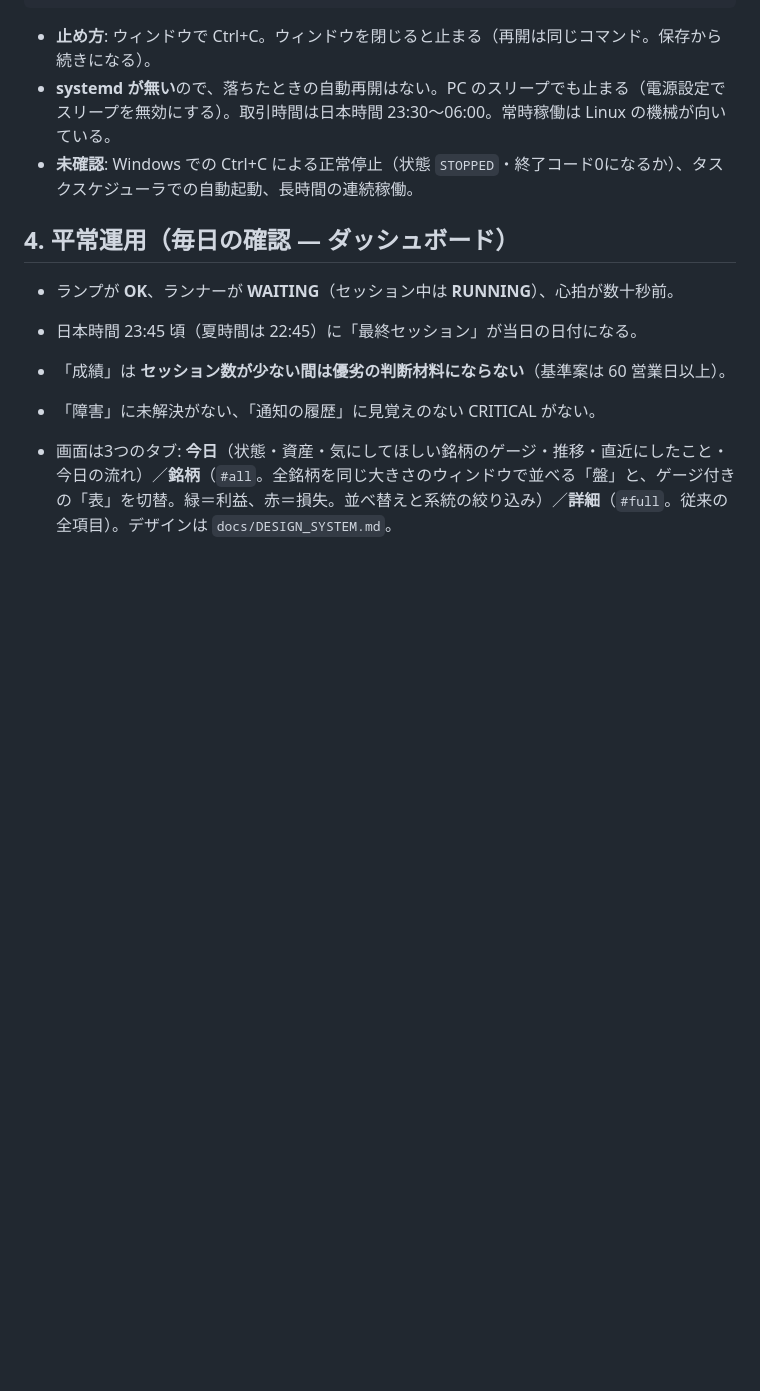
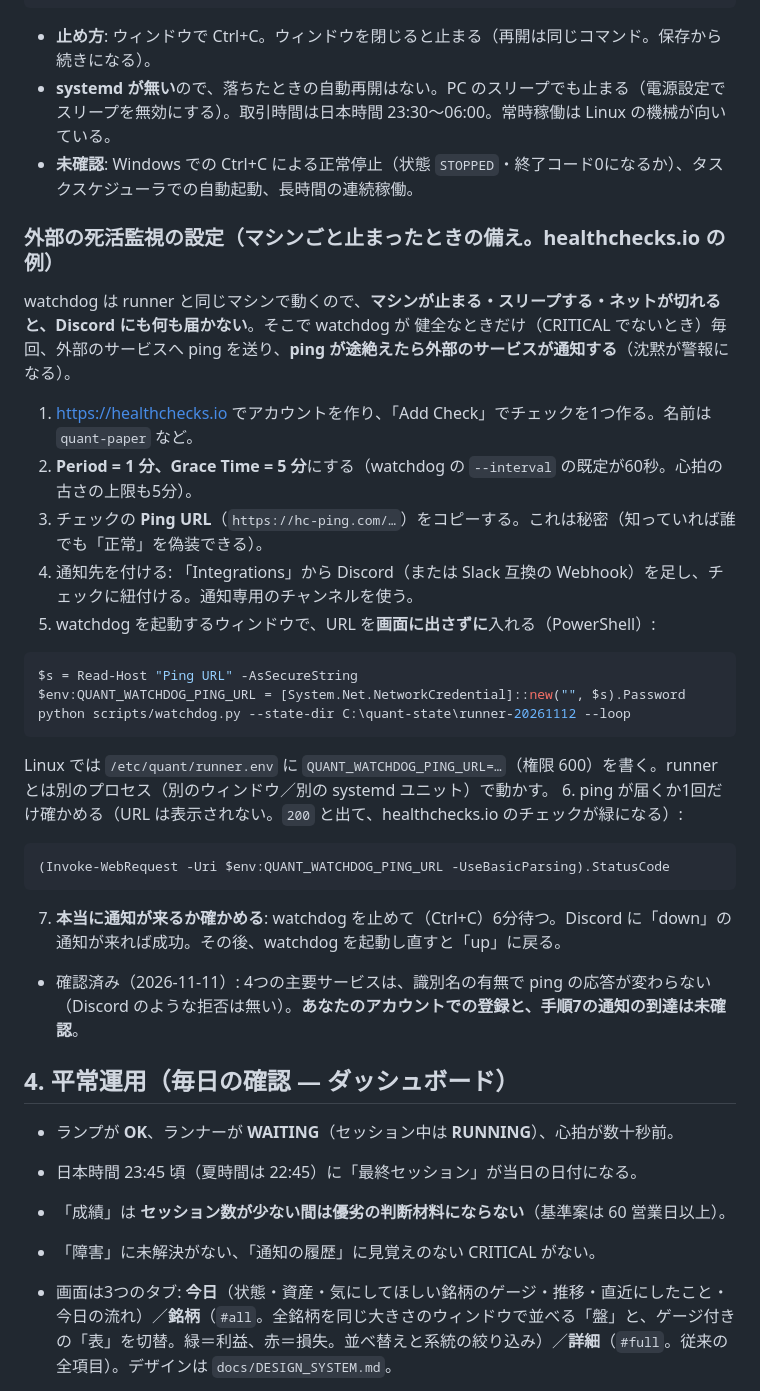
Before and after one commit to AIvibe-bldr/100-Autonomous-Quant-Trading-System-MASTER-SPEC-v2.0, a Markdown page: docs/operations.md, the part around the change. GitHub-like rendering; blank space fills up the shorter version.

Commit message:
Docs: step-by-step setup and test of the external dead-man's switch (healthchecks.io example)
Co-Authored-By: Claude Sonnet 5.5 <noreply@anthropic.com>
Claude-Session: https://claude.ai/code/session_01ExE5XJHdBdazA14M5cJwAx

````diff
--- a/docs/operations.md
+++ b/docs/operations.md
@@ -135,6 +135,27 @@ python scripts/run_paper_runner.py --state-dir C:\quant-state\runner-20261112 --
 - **systemd が無い**ので、落ちたときの自動再開はない。PC のスリープでも止まる（電源設定でスリープを無効にする）。取引時間は日本時間 23:30〜06:00。常時稼働は Linux の機械が向いている。
 - **未確認**: Windows での Ctrl+C による正常停止（状態 `STOPPED`・終了コード0になるか）、タスクスケジューラでの自動起動、長時間の連続稼働。
 
+### 外部の死活監視の設定（マシンごと止まったときの備え。healthchecks.io の例）
+watchdog は runner と同じマシンで動くので、**マシンが止まる・スリープする・ネットが切れると、Discord にも何も届かない**。そこで watchdog が
+健全なときだけ（CRITICAL でないとき）毎回、外部のサービスへ ping を送り、**ping が途絶えたら外部のサービスが通知する**（沈黙が警報になる）。
+1. https://healthchecks.io でアカウントを作り、「Add Check」でチェックを1つ作る。名前は `quant-paper` など。
+2. **Period = 1 分、Grace Time = 5 分**にする（watchdog の `--interval` の既定が60秒。心拍の古さの上限も5分）。
+3. チェックの **Ping URL**（`https://hc-ping.com/…`）をコピーする。これは秘密（知っていれば誰でも「正常」を偽装できる）。
+4. 通知先を付ける: 「Integrations」から Discord（または Slack 互換の Webhook）を足し、チェックに紐付ける。通知専用のチャンネルを使う。
+5. watchdog を起動するウィンドウで、URL を**画面に出さずに**入れる（PowerShell）:
+```powershell
+$s = Read-Host "Ping URL" -AsSecureString
+$env:QUANT_WATCHDOG_PING_URL = [System.Net.NetworkCredential]::new("", $s).Password
+python scripts/watchdog.py --state-dir C:\quant-state\runner-20261112 --loop
+```
+   Linux では `/etc/quant/runner.env` に `QUANT_WATCHDOG_PING_URL=…`（権限 600）を書く。runner とは別のプロセス（別のウィンドウ／別の systemd ユニット）で動かす。
+6. ping が届くか1回だけ確かめる（URL は表示されない。`200` と出て、healthchecks.io のチェックが緑になる）:
+```powershell
+(Invoke-WebRequest -Uri $env:QUANT_WATCHDOG_PING_URL -UseBasicParsing).StatusCode
+```
+7. **本当に通知が来るか確かめる**: watchdog を止めて（Ctrl+C）6分待つ。Discord に「down」の通知が来れば成功。その後、watchdog を起動し直すと「up」に戻る。
+- 確認済み（2026-11-11）: 4つの主要サービスは、識別名の有無で ping の応答が変わらない（Discord のような拒否は無い）。**あなたのアカウントでの登録と、手順7の通知の到達は未確認**。
+
 ## 4. 平常運用（毎日の確認 — ダッシュボード）
 - ランプが **OK**、ランナーが **WAITING**（セッション中は **RUNNING**）、心拍が数十秒前。
 - 日本時間 23:45 頃（夏時間は 22:45）に「最終セッション」が当日の日付になる。
````
